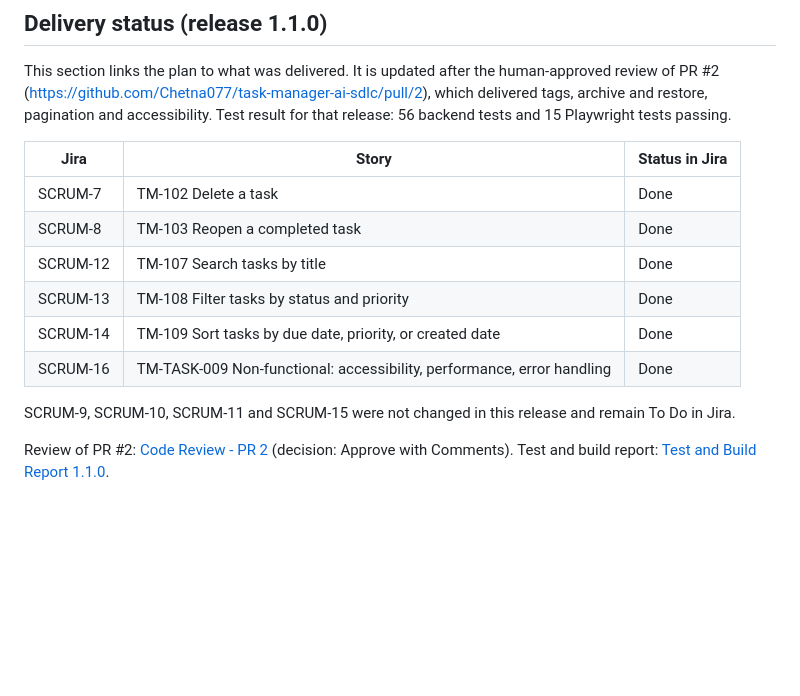
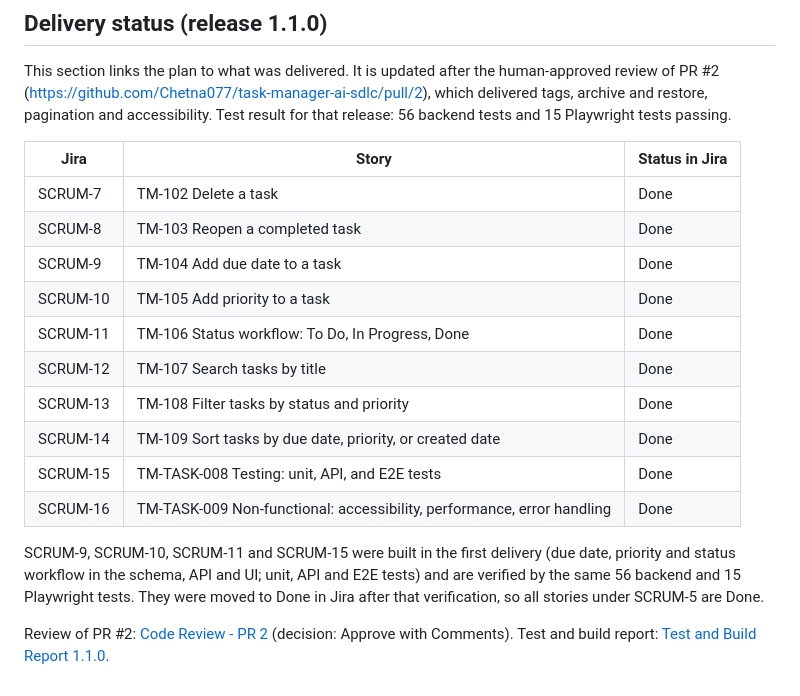
Before and after one commit to Chetna077/task-manager-ai-sdlc, a Markdown page: docs/plan.md, the part around the change. GitHub-like rendering; blank space fills up the shorter version.

Commit message:
docs(plan): mark SCRUM-9, 10, 11 and 15 Done after verification
All stories under SCRUM-5 are now Done in Jira; 56 backend and 15 Playwright tests pass.

Co-Authored-By: Claude Sonnet 5.5 <noreply@anthropic.com>

```diff
--- a/docs/plan.md
+++ b/docs/plan.md
@@ -53,12 +53,16 @@ and accessibility. Test result for that release: 56 backend tests and 15 Playwri
 |---|---|---|
 | SCRUM-7 | TM-102 Delete a task | Done |
 | SCRUM-8 | TM-103 Reopen a completed task | Done |
+| SCRUM-9 | TM-104 Add due date to a task | Done |
+| SCRUM-10 | TM-105 Add priority to a task | Done |
+| SCRUM-11 | TM-106 Status workflow: To Do, In Progress, Done | Done |
 | SCRUM-12 | TM-107 Search tasks by title | Done |
 | SCRUM-13 | TM-108 Filter tasks by status and priority | Done |
 | SCRUM-14 | TM-109 Sort tasks by due date, priority, or created date | Done |
+| SCRUM-15 | TM-TASK-008 Testing: unit, API, and E2E tests | Done |
 | SCRUM-16 | TM-TASK-009 Non-functional: accessibility, performance, error handling | Done |
 
-SCRUM-9, SCRUM-10, SCRUM-11 and SCRUM-15 were not changed in this release and remain To Do in Jira.
+SCRUM-9, SCRUM-10, SCRUM-11 and SCRUM-15 were built in the first delivery (due date, priority and status workflow in the schema, API and UI; unit, API and E2E tests) and are verified by the same 56 backend and 15 Playwright tests. They were moved to Done in Jira after that verification, so all stories under SCRUM-5 are Done.
 
 Review of PR #2: [Code Review - PR 2](https://chetnadeshwal24.atlassian.net/wiki/spaces/TMC/pages/12222465/Code+Review+-+PR+2)
 (decision: Approve with Comments). Test and build report:
```
